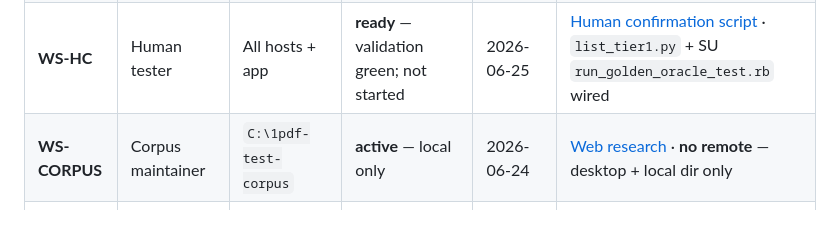
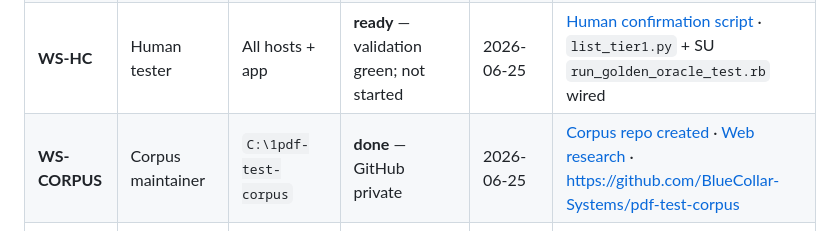
Before and after one commit to BlueCollar-Systems/BlueCollar-Website, a Markdown page: _LLM_CONTROL_PACK/QA/QA-2026-06-24_COORDINATION-HUB.md, the part around the change. Drawn GitHub-style.

Commit message:
Document pdf-test-corpus GitHub repo in QA mirror.
WS-CORPUS hub row now points at the private corpus remote.

Co-authored-by: Cursor <cursoragent@cursor.com>

```diff
--- a/_LLM_CONTROL_PACK/QA/QA-2026-06-24_COORDINATION-HUB.md
+++ b/_LLM_CONTROL_PACK/QA/QA-2026-06-24_COORDINATION-HUB.md
@@ -25,7 +25,7 @@ Read this file **before** starting work. Update it when you **start**, **finish*
 | **WS-R4P2** | Round 4 vision | All importers + website | **blocked** — awaiting user | 2026-06-24 | [Round 4 resolution](QA-2026-06-24_round4-resolution.md) · Phase 2 P0/P1 backlog open; closes on ship **or** user field sign-off |
 | **WS-R5** | P0 engineering | pdfcadcore + SU + website | **active** — slice 2 shipped | 2026-06-24 | [Round 5 resolution](QA-2026-06-24_round5-resolution.md) · FC scale page merge + LC/BL `--preflight`; R4-03/05/30 still open |
 | **WS-HC** | Human tester | All hosts + app | **ready** — validation green; not started | 2026-06-25 | [Human confirmation script](QA-2026-06-24_human-confirmation-script.md) · `list_tier1.py` + SU `run_golden_oracle_test.rb` wired |
-| **WS-CORPUS** | Corpus maintainer | `C:\1pdf-test-corpus` | **active** — local only | 2026-06-24 | [Web research](QA-2026-06-24_test-corpus-web-research.md) · **no remote** — desktop + local dir only |
+| **WS-CORPUS** | Corpus maintainer | `C:\1pdf-test-corpus` | **done** — GitHub private | 2026-06-25 | [Corpus repo created](QA-2026-06-24_corpus-repo-created.md) · [Web research](QA-2026-06-24_test-corpus-web-research.md) · https://github.com/BlueCollar-Systems/pdf-test-corpus |
 | **WS-R6** | Corpus + app slate | Corpus + Steel Logic | **implemented** — corpus/app slice validated | 2026-06-25 | [Round 6 doc](QA-2026-06-24_round6-corpus-and-features.md) · public corpus gate 25 OK + 1 expected refusal; Steel Logic PDF Callout Lookup ready |
 | **WS-FIELD** | Field validation | SU / FC / LC / BL | **blocked** — awaiting user retest | 2026-06-24 | Eleven screenshot fixes patched locally; see Q&A_INDEX field section |
 | **WS-TEXT** | Text / leaders | SketchUp (+ hosts) | **active** — fixed, validating | 2026-06-23→24 | Round 3 text-leader alignment fixed SU v3.7.58+; BOM vertical qty SU v3.7.59+; human retest pending |
```
Also changed, not shown: _LLM_CONTROL_PACK/QA/QA-2026-06-24_corpus-repo-created.md (added, +33 -0 lines).
